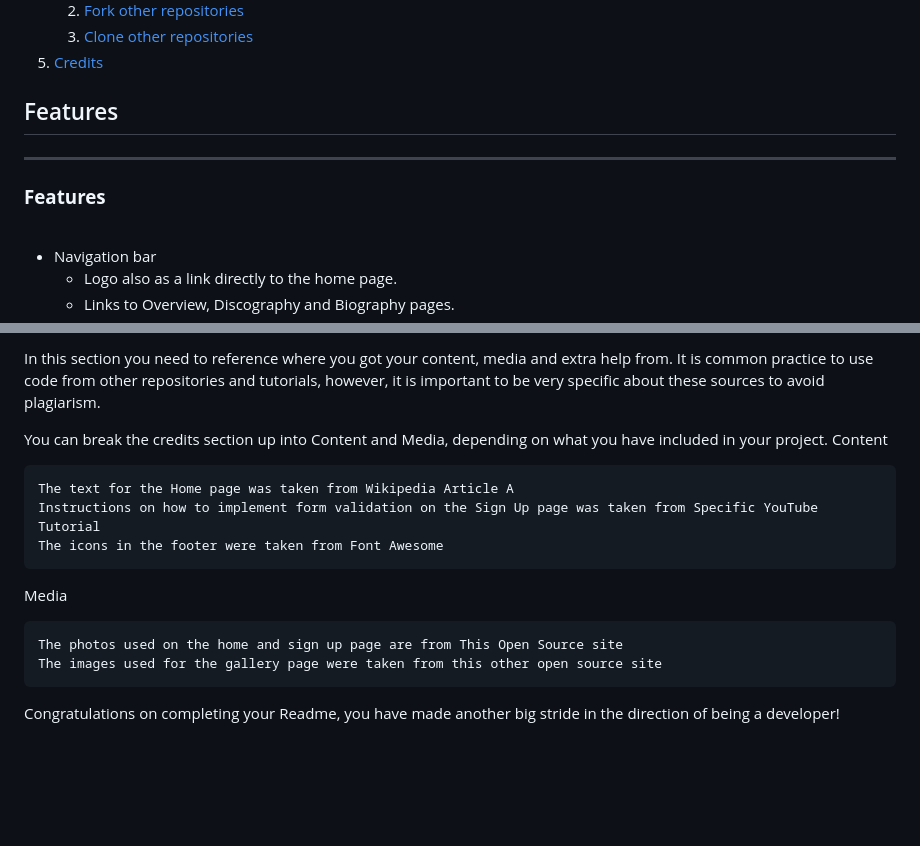
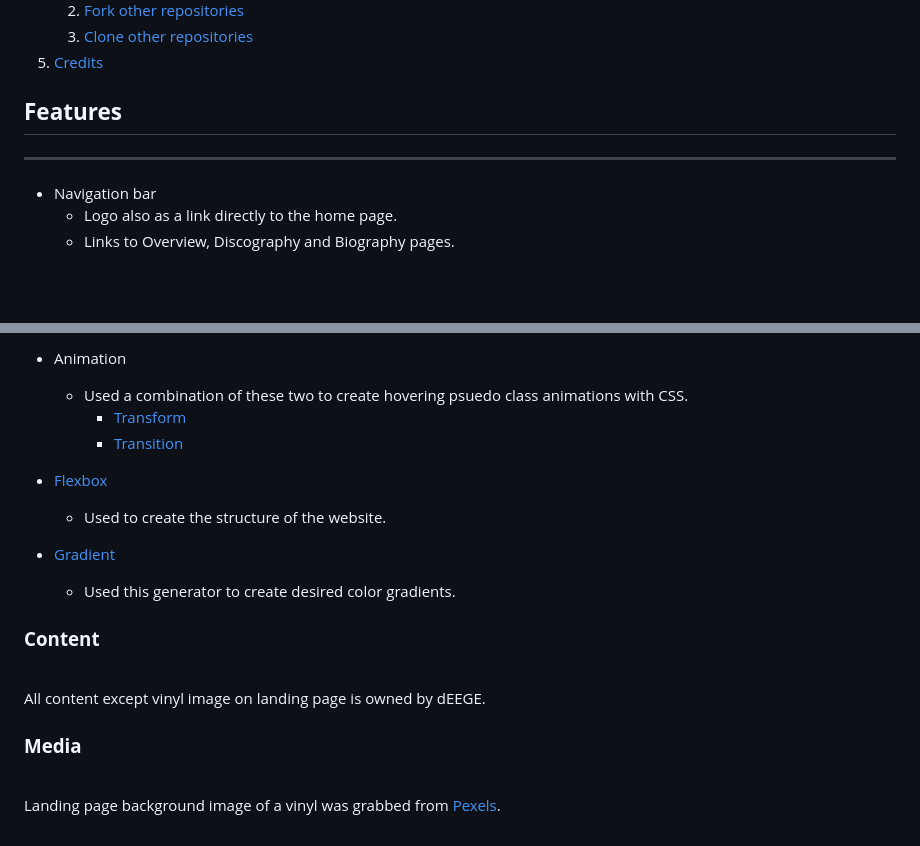
Before and after one commit to dEEGE2time/TuneLOG, a Markdown page: README.md, 2 parts joined by grey strips. Drawn GitHub-style; blank space fills up the shorter version.

Commit message:
add credits to readme

```diff
--- a/README.md
+++ b/README.md
@@ -32,11 +32,8 @@ Tune Log is designed to show a discography and a biography of my producer career
 
 
 
-## Features
+## **Features**
 <hr>
-
-### **Features**
-<br>
 
 * Navigation bar
     * Logo also as a link directly to the home page.
@@ -288,16 +286,21 @@ The website was deployed through the use of GitHub Pages, a feature built in to
 
-In this section you need to reference where you got your content, media and extra help from. It is common practice to use code from other repositories and tutorials, however, it is important to be very specific about these sources to avoid plagiarism.
+* Animation
+    * Used a combination of these two to create hovering psuedo class animations with CSS.
+        * [Transform](https://www.w3schools.com/cssref/css3_pr_transform.php)
+        * [Transition](https://www.w3schools.com/css/css3_transitions.asp)
 
-You can break the credits section up into Content and Media, depending on what you have included in your project.
-Content
+* [Flexbox](https://www.w3schools.com/css/css3_flexbox.asp)
+    * Used to create the structure of the website.
 
-    The text for the Home page was taken from Wikipedia Article A
-    Instructions on how to implement form validation on the Sign Up page was taken from Specific YouTube Tutorial
-    The icons in the footer were taken from Font Awesome
+* [Gradient](https://cssgradient.io/)
+    * Used this generator to create desired color gradients.
 
-Media
+### **Content**
+<br>
 
-    The photos used on the home and sign up page are from This Open Source site
-    The images used for the gallery page were taken from this other open source site
+All content except vinyl image on landing page is owned by dEEGE.
 
-Congratulations on completing your Readme, you have made another big stride in the direction of being a developer!
+### **Media**
+<br>
+
+Landing page background image of a vinyl was grabbed from [Pexels](https://www.pexels.com/photo/blue-vinyl-record-playing-on-turntable-1389429/).
```
Also changed, not shown: other parts of README.md (+4 -3 lines).
